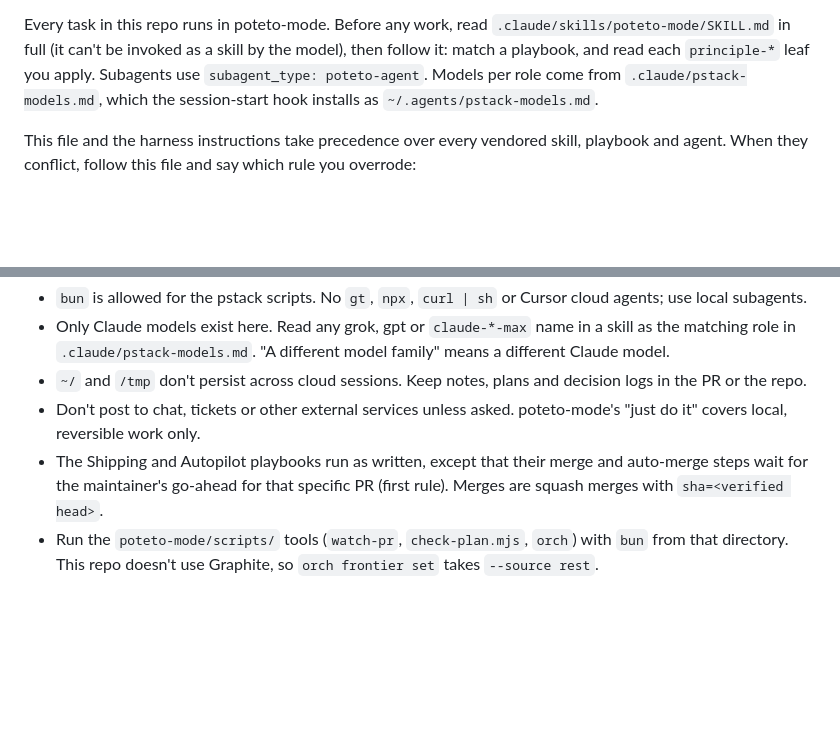
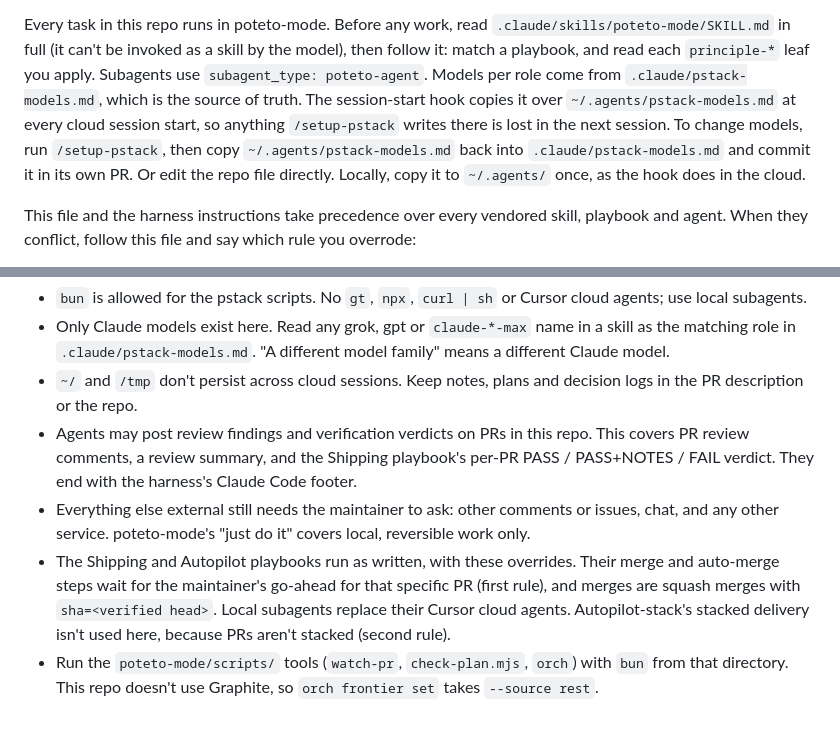
Before and after one commit to 0xboris/invox, a Markdown page: CLAUDE.md, 2 parts joined by grey strips. GitHub-like rendering; blank space fills up the shorter version.

Commit message:
Allow PR review posts and document the pstack model source in CLAUDE.md
Agents may post review findings and verification verdicts on PRs here;
everything else external still waits for the maintainer to ask. The
Shipping and Autopilot line now lists only real overrides. Note that
.claude/pstack-models.md is the source of truth, because the cloud hook
overwrites ~/.agents/pstack-models.md at every session start.

Refs #78

Co-Authored-By: Claude Opus 5.5 <noreply@anthropic.com>

```diff
--- a/CLAUDE.md
+++ b/CLAUDE.md
@@ -104,8 +104,12 @@ To update to a newer pstack commit:
 Every task in this repo runs in poteto-mode. Before any work, read
 `.claude/skills/poteto-mode/SKILL.md` in full (it can't be invoked as a skill by the model),
 then follow it: match a playbook, and read each `principle-*` leaf you apply. Subagents use
-`subagent_type: poteto-agent`. Models per role come from `.claude/pstack-models.md`, which the
-session-start hook installs as `~/.agents/pstack-models.md`.
+`subagent_type: poteto-agent`. Models per role come from `.claude/pstack-models.md`, which is
+the source of truth. The session-start hook copies it over `~/.agents/pstack-models.md` at
+every cloud session start, so anything `/setup-pstack` writes there is lost in the next session.
+To change models, run `/setup-pstack`, then copy `~/.agents/pstack-models.md` back into
+`.claude/pstack-models.md` and commit it in its own PR. Or edit the repo file directly. Locally,
+copy it to `~/.agents/` once, as the hook does in the cloud.
 
 This file and the harness instructions take precedence over every vendored skill, playbook
 and agent. When they conflict, follow this file and say which rule you overrode:
@@ -128,11 +132,16 @@ and agent. When they conflict, follow this file and say which rule you overrode:
   matching role in `.claude/pstack-models.md`. "A different model family" means a different
   Claude model.
 - `~/` and `/tmp` don't persist across cloud sessions. Keep notes, plans and decision logs in
-  the PR or the repo.
-- Don't post to chat, tickets or other external services unless asked. poteto-mode's "just do
-  it" covers local, reversible work only.
-- The Shipping and Autopilot playbooks run as written, except that their merge and auto-merge
-  steps wait for the maintainer's go-ahead for that specific PR (first rule). Merges are squash
-  merges with `sha=<verified head>`.
+  the PR description or the repo.
+- Agents may post review findings and verification verdicts on PRs in this repo. This covers
+  PR review comments, a review summary, and the Shipping playbook's per-PR PASS / PASS+NOTES /
+  FAIL verdict. They end with the harness's Claude Code footer.
+- Everything else external still needs the maintainer to ask: other comments or issues, chat,
+  and any other service. poteto-mode's "just do it" covers local, reversible work only.
+- The Shipping and Autopilot playbooks run as written, with these overrides. Their merge and
+  auto-merge steps wait for the maintainer's go-ahead for that specific PR (first rule), and
+  merges are squash merges with `sha=<verified head>`. Local subagents replace their Cursor
+  cloud agents. Autopilot-stack's stacked delivery isn't used here, because PRs aren't stacked
+  (second rule).
 - Run the `poteto-mode/scripts/` tools (`watch-pr`, `check-plan.mjs`, `orch`) with `bun` from
   that directory. This repo doesn't use Graphite, so `orch frontier set` takes `--source rest`.
```
